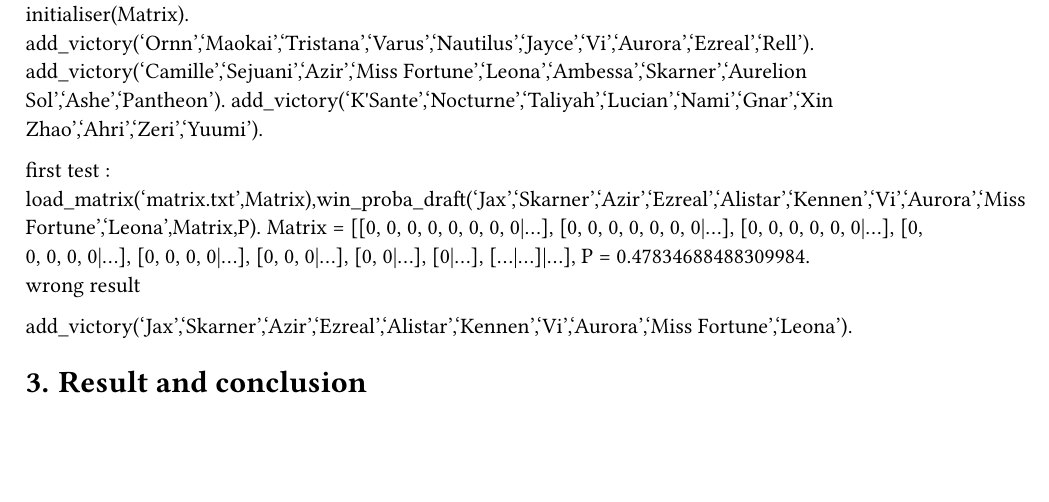
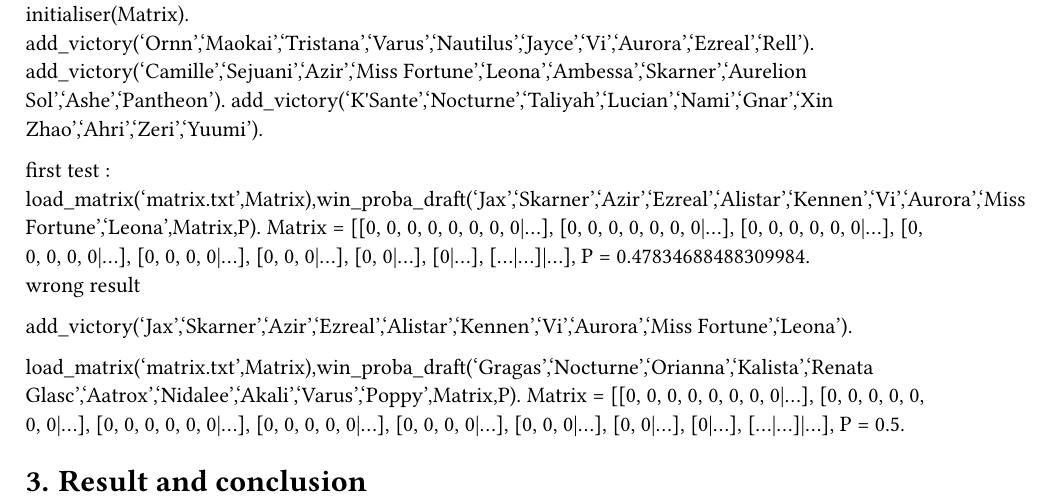
Before and after one commit to lyxorl/draftAnalyser, a Typst document (main.typ): part of page 2 of 2, cut so that both start at the same text, the shorter picture padded with empty space. The pictures show the PDF file main.pdf that the author committed with the source.

Commit message:
update pdf

```diff
--- a/main.typ
+++ b/main.typ
@@ -60,4 +60,8 @@
 
 add_victory('Jax','Skarner','Azir','Ezreal','Alistar','Kennen','Vi','Aurora','Miss Fortune','Leona').
 
+load_matrix('matrix.txt',Matrix),win_proba_draft('Gragas','Nocturne','Orianna','Kalista','Renata Glasc','Aatrox','Nidalee','Akali','Varus','Poppy',Matrix,P).
+Matrix = [[0, 0, 0, 0, 0, 0, 0, 0|...], [0, 0, 0, 0, 0, 0, 0|...], [0, 0, 0, 0, 0, 0|...], [0, 0, 0, 0, 0|...], [0, 0, 0, 0|...], [0, 0, 0|...], [0, 0|...], [0|...], [...|...]|...],
+P = 0.5.
+
 = Result and conclusion
```
Also changed, not shown: main.pdf.
